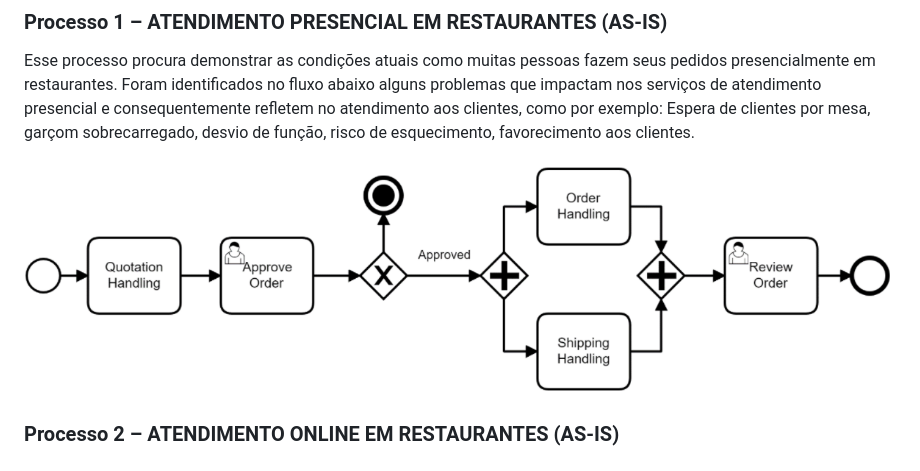
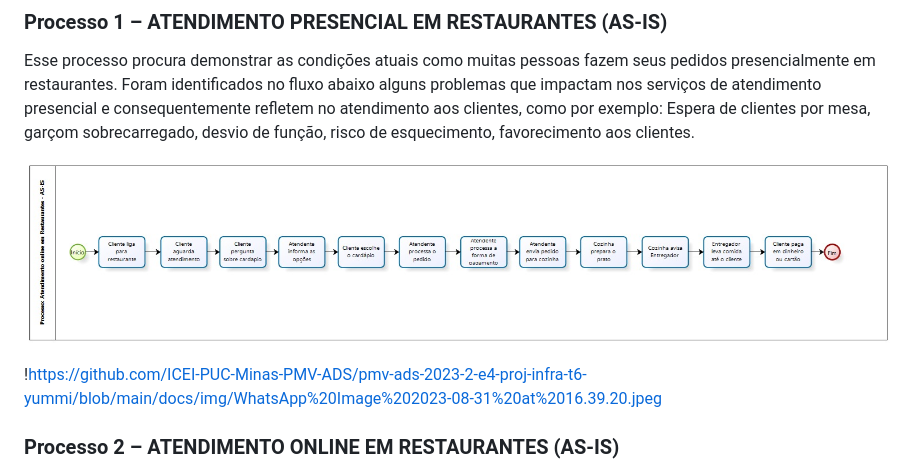
Before and after one commit to ICEI-PUC-Minas-PMV-ADS/pmv-ads-2023-2-e4-proj-infra-t6-yummi, a Markdown page: docs/02-Especificação do Projeto.md, the part around the change. GitHub-like rendering.

Commit message:
Update 02-Especificação do Projeto.md
Commit fluxo 1

```diff
--- a/docs/02-Especificação do Projeto.md
+++ b/docs/02-Especificação do Projeto.md
@@ -54,7 +54,9 @@ Atualmente diversas empresas (restaurantes) vem adotando o uso de cardápios dig
 
 Esse processo procura demonstrar as condições atuais como muitas pessoas fazem seus pedidos presencialmente em restaurantes. Foram identificados no fluxo abaixo alguns problemas que impactam nos serviços de atendimento presencial e consequentemente refletem no atendimento aos clientes, como por exemplo: Espera de clientes por mesa, garçom sobrecarregado, desvio de função, risco de esquecimento, favorecimento aos clientes.
 
-![Processo 1](img/02-bpmn-proc1.png)
+![Processo 1](img/WhatsApp%20Image%202023-08-31%20at%2016.39.20.jpeg)
+
+!https://github.com/ICEI-PUC-Minas-PMV-ADS/pmv-ads-2023-2-e4-proj-infra-t6-yummi/blob/main/docs/img/WhatsApp%20Image%202023-08-31%20at%2016.39.20.jpeg
 
 ### Processo 2 – ATENDIMENTO ONLINE EM RESTAURANTES (AS-IS)
 
```
